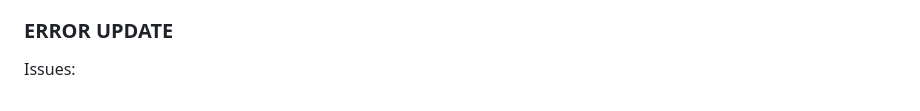
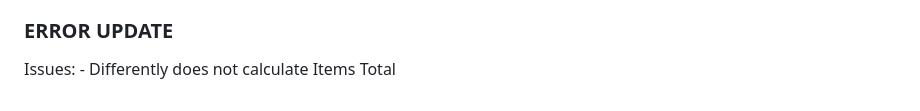
Before and after one commit to kevinnguyen57/Bill_Slicer, a Markdown page: README.md, the part around the change. Drawn GitHub-style.

Commit message:
differently issue arise

```diff
--- a/README.md
+++ b/README.md
@@ -75,3 +75,4 @@ header orange to match the title background color.
 ### ERROR UPDATE
 
 Issues:
+    - Differently does not calculate Items Total
```
